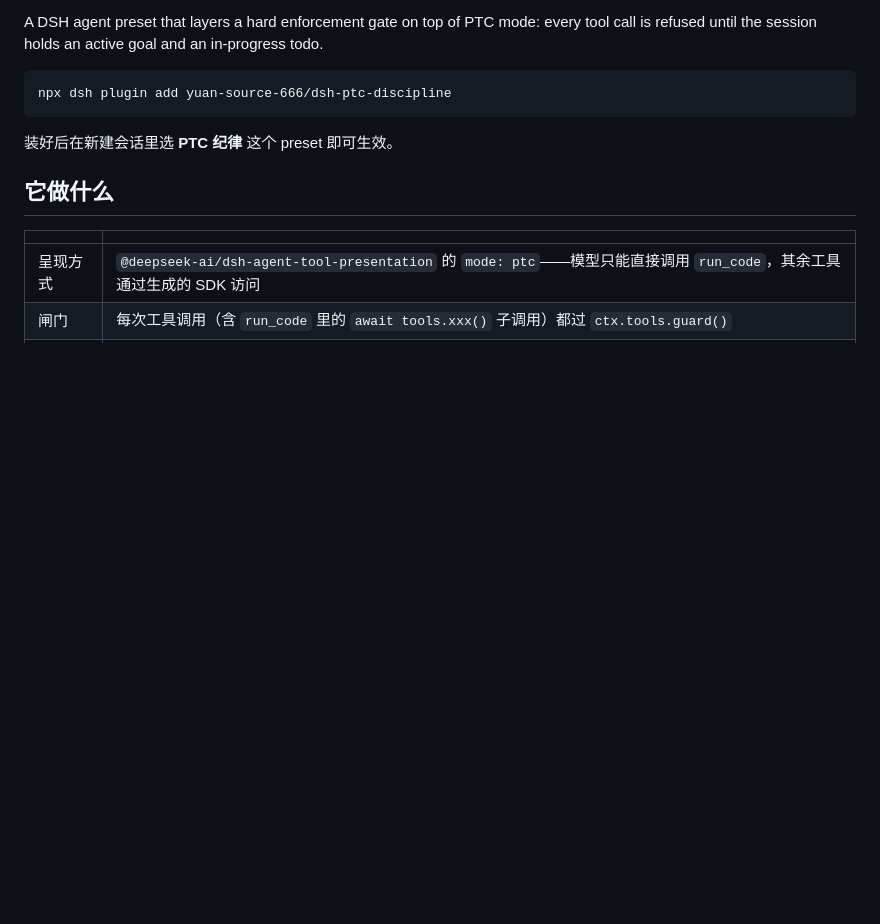
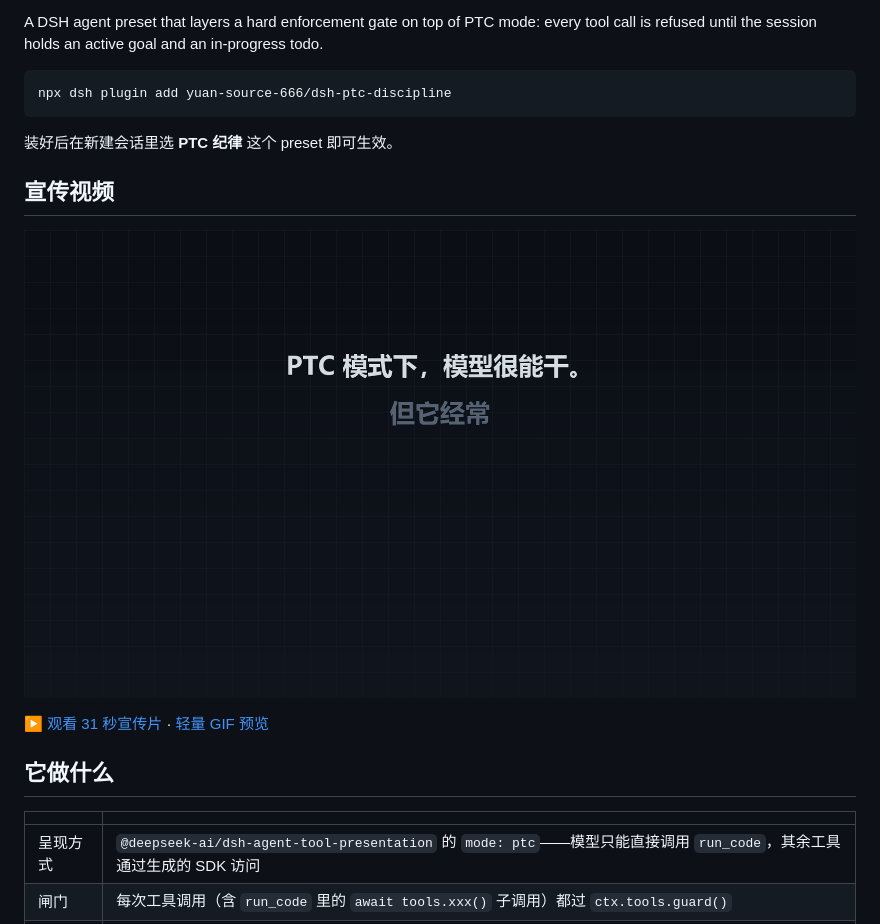
Before and after one commit to yuan-source-666/dsh-ptc-discipline, a Markdown page: README.md, the part around the change. GitHub-like rendering; pictures changed too: docs/media/cover.png (added); blank space fills up the shorter version.

Commit message:
docs: add 31s promo video, cover and gif preview

````diff
--- a/README.md
+++ b/README.md
@@ -11,6 +11,12 @@ npx dsh plugin add yuan-source-666/dsh-ptc-discipline
 ```
 
 装好后在新建会话里选 **PTC 纪律** 这个 preset 即可生效。
+
+## 宣传视频
+
+![cover](docs/media/cover.png)
+
+[▶ 观看 31 秒宣传片](docs/media/ptc-discipline-promo.mp4) · [轻量 GIF 预览](docs/media/preview.gif)
 
 ## 它做什么
 
````
Also changed, not shown: 2 other files.
